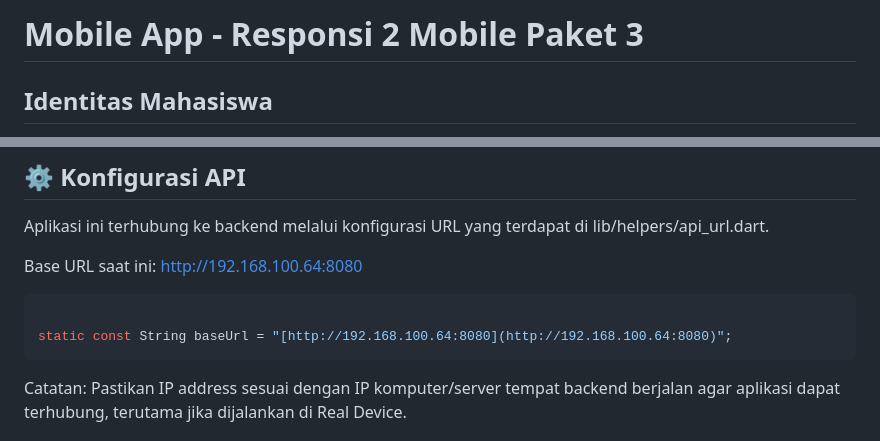
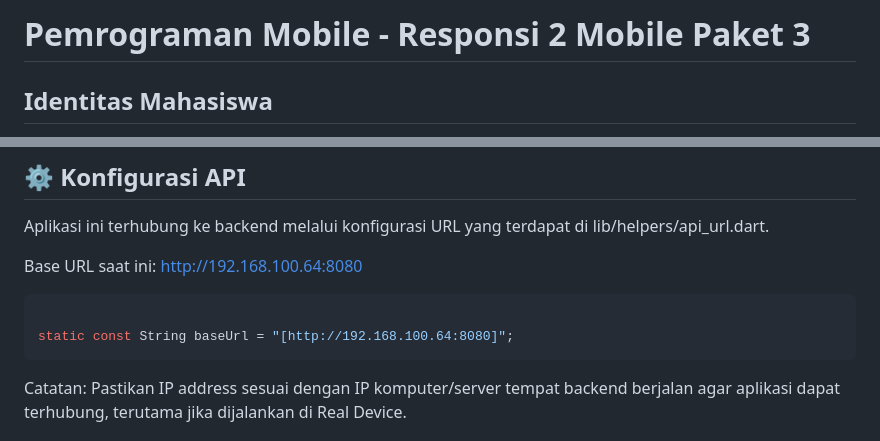
Before and after one commit to rexylildvl/raiamart, a Markdown page: README.md, 2 parts joined by grey strips. Rendered like a GitHub page.

````diff
--- a/README.md
+++ b/README.md
@@ -1,4 +1,4 @@
-# Mobile App - Responsi 2 Mobile Paket 3
+# Pemrograman Mobile - Responsi 2 Mobile Paket 3
 
 ## Identitas Mahasiswa
 - **Nama**: Raia Digna Amanda
@@ -74,7 +74,7 @@ Base URL saat ini: http://192.168.100.64:8080
 
 ```Dart
 
-static const String baseUrl = "[http://192.168.100.64:8080](http://192.168.100.64:8080)";
+static const String baseUrl = "[http://192.168.100.64:8080]";
 ```
 Catatan: Pastikan IP address sesuai dengan IP komputer/server tempat backend berjalan agar aplikasi dapat terhubung, terutama jika dijalankan di Real Device.
 
````
